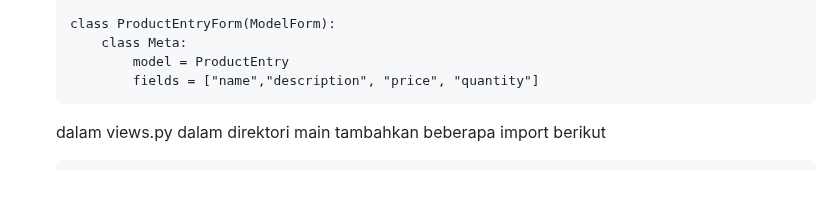
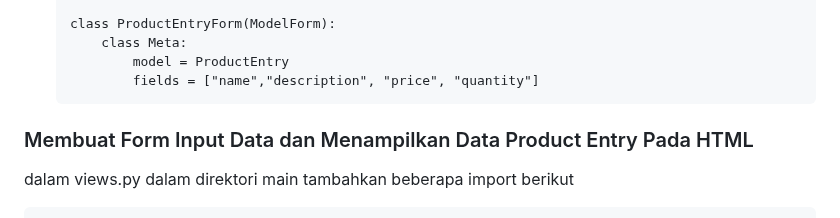
Before and after one commit to Bastian2312/regameshop, a Markdown page: README.md, the part around the change. GitHub-like rendering; blank space fills up the shorter version.

````diff
--- a/README.md
+++ b/README.md
@@ -232,6 +232,9 @@ Model pada Django disebut sebagai ORM (Object-Relational Mapping) karena Django
           fields = ["name","description", "price", "quantity"]
   ```
 
+
+
+### Membuat Form Input Data dan Menampilkan Data Product Entry Pada HTML
   dalam views.py dalam direktori main tambahkan beberapa import berikut
   ```
   from django.shortcuts import render, redirect
````
